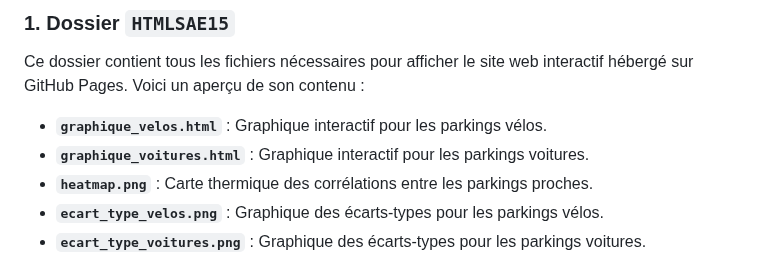
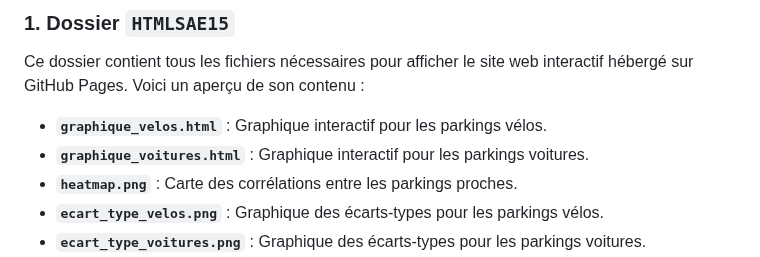
Before and after one commit to audreyauthier/SAE15_Audrey_Authier-Cassagne, a Markdown page: README.md, the part around the change. GitHub-like rendering.

```diff
--- a/README.md
+++ b/README.md
@@ -170,7 +170,7 @@ Voici un aperçu de son contenu :
 
 - **`graphique_velos.html`** : Graphique interactif pour les parkings vélos.
 - **`graphique_voitures.html`** : Graphique interactif pour les parkings voitures.
-- **`heatmap.png`** : Carte thermique des corrélations entre les parkings proches.
+- **`heatmap.png`** : Carte des corrélations entre les parkings proches.
 - **`ecart_type_velos.png`** : Graphique des écarts-types pour les parkings vélos.
 - **`ecart_type_voitures.png`** : Graphique des écarts-types pour les parkings voitures.
 - **Tableaux récapitulatifs** :
```
